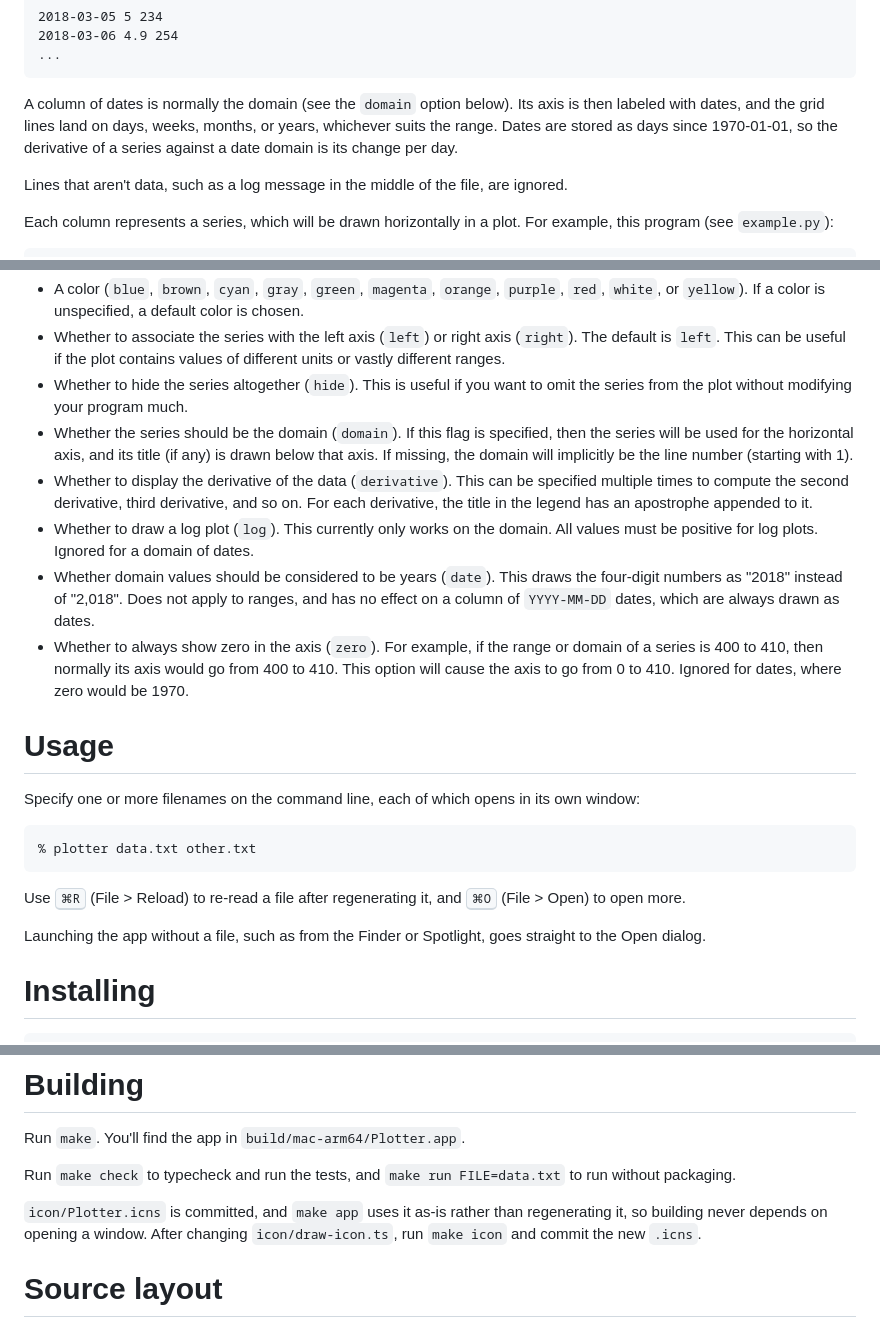
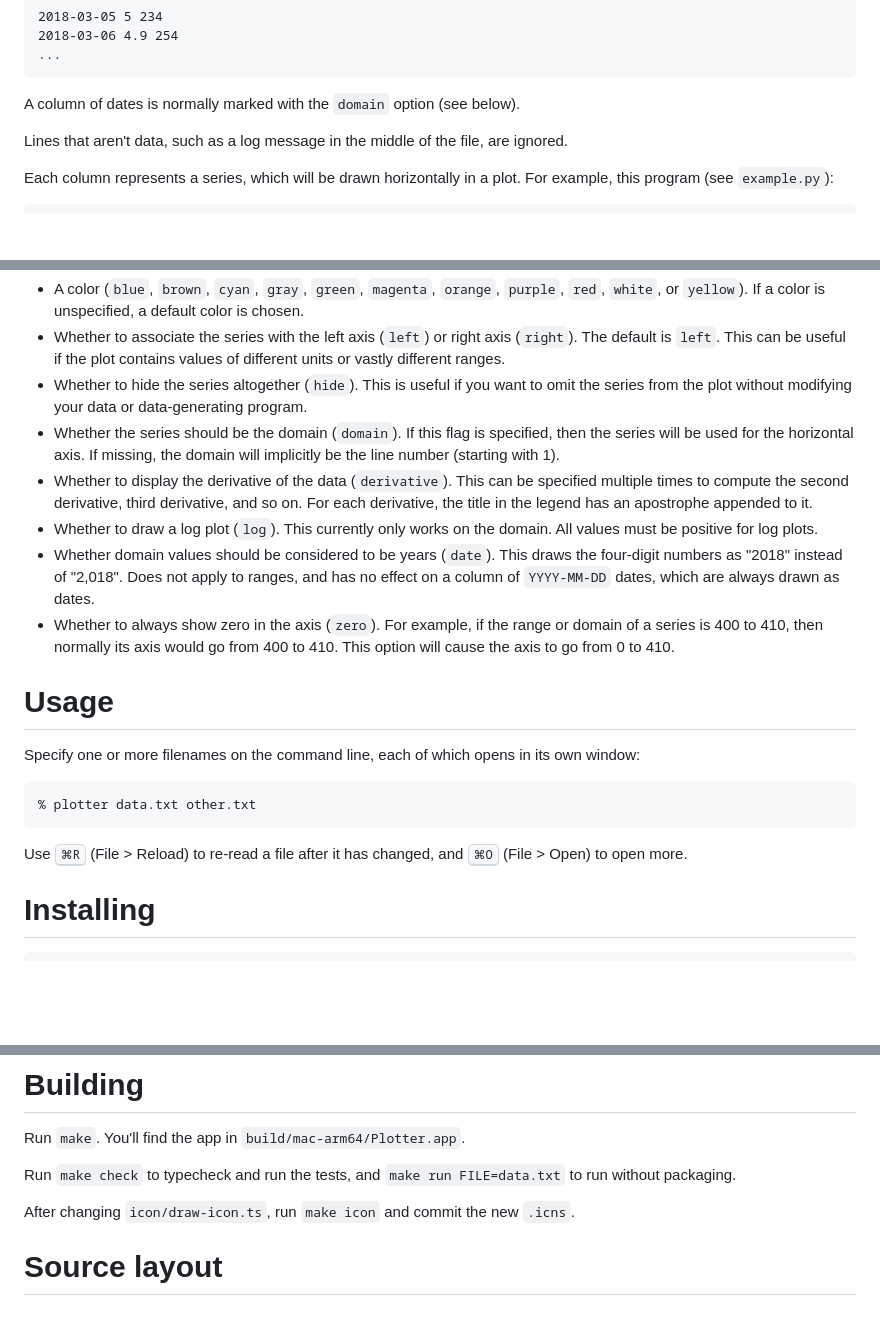
Before and after one commit to lkesteloot/plotter, a Markdown page: README.md, 3 parts joined by grey strips. Rendered like a GitHub page; blank space fills up the shorter version.

Commit message:
Clean up README.

````diff
--- a/README.md
+++ b/README.md
@@ -22,10 +22,7 @@ A value can also be a date, in `YYYY-MM-DD` format:
     2018-03-06 4.9 254
     ...
 
-A column of dates is normally the domain (see the `domain` option below). Its
-axis is then labeled with dates, and the grid lines land on days, weeks, months,
-or years, whichever suits the range. Dates are stored as days since 1970-01-01,
-so the derivative of a series against a date domain is its change per day.
+A column of dates is normally marked with the `domain` option (see below).
 
 Lines that aren't data, such as a log message in the middle of the file, are
 ignored.
@@ -75,22 +72,21 @@ The options are:
   default is `left`. This can be useful if the plot contains values of different units
   or vastly different ranges.
 - Whether to hide the series altogether (`hide`). This is useful if you want to omit the
-  series from the plot without modifying your program much.
+  series from the plot without modifying your data or data-generating program.
 - Whether the series should be the domain (`domain`). If this flag is specified, then the
-  series will be used for the horizontal axis, and its title (if any) is drawn below that
-  axis. If missing, the domain will implicitly be the line number (starting with 1).
+  series will be used for the horizontal axis. If missing, the domain will implicitly
+  be the line number (starting with 1).
 - Whether to display the derivative of the data (`derivative`). This can be specified multiple
   times to compute the second derivative, third derivative, and so on. For each derivative,
   the title in the legend has an apostrophe appended to it.
 - Whether to draw a log plot (`log`). This currently only works on the domain. All values
-  must be positive for log plots. Ignored for a domain of dates.
+  must be positive for log plots.
 - Whether domain values should be considered to be years (`date`). This draws the
   four-digit numbers as "2018" instead of "2,018". Does not apply to ranges, and
   has no effect on a column of `YYYY-MM-DD` dates, which are always drawn as dates.
 - Whether to always show zero in the axis (`zero`). For example, if the range
   or domain of a series is 400 to 410, then normally its axis would go from 400
-  to 410. This option will cause the axis to go from 0 to 410. Ignored for dates,
-  where zero would be 1970.
+  to 410. This option will cause the axis to go from 0 to 410.
 
 # Usage
 
@@ -101,11 +97,8 @@ own window:
 % plotter data.txt other.txt
 ```
 
-Use <kbd>&#x2318;R</kbd> (File > Reload) to re-read a file after regenerating it,
+Use <kbd>&#x2318;R</kbd> (File > Reload) to re-read a file after it has changed,
 and <kbd>&#x2318;O</kbd> (File > Open) to open more.
-
-Launching the app without a file, such as from the Finder or Spotlight, goes
-straight to the Open dialog.
 
 # Installing
 
@@ -135,9 +128,7 @@ Run `make`. You'll find the app in `build/mac-arm64/Plotter.app`.
 Run `make check` to typecheck and run the tests, and `make run FILE=data.txt` to
 run without packaging.
 
-`icon/Plotter.icns` is committed, and `make app` uses it as-is rather than
-regenerating it, so building never depends on opening a window. After changing
-`icon/draw-icon.ts`, run `make icon` and commit the new `.icns`.
+After changing `icon/draw-icon.ts`, run `make icon` and commit the new `.icns`.
 
 # Source layout
 
````
